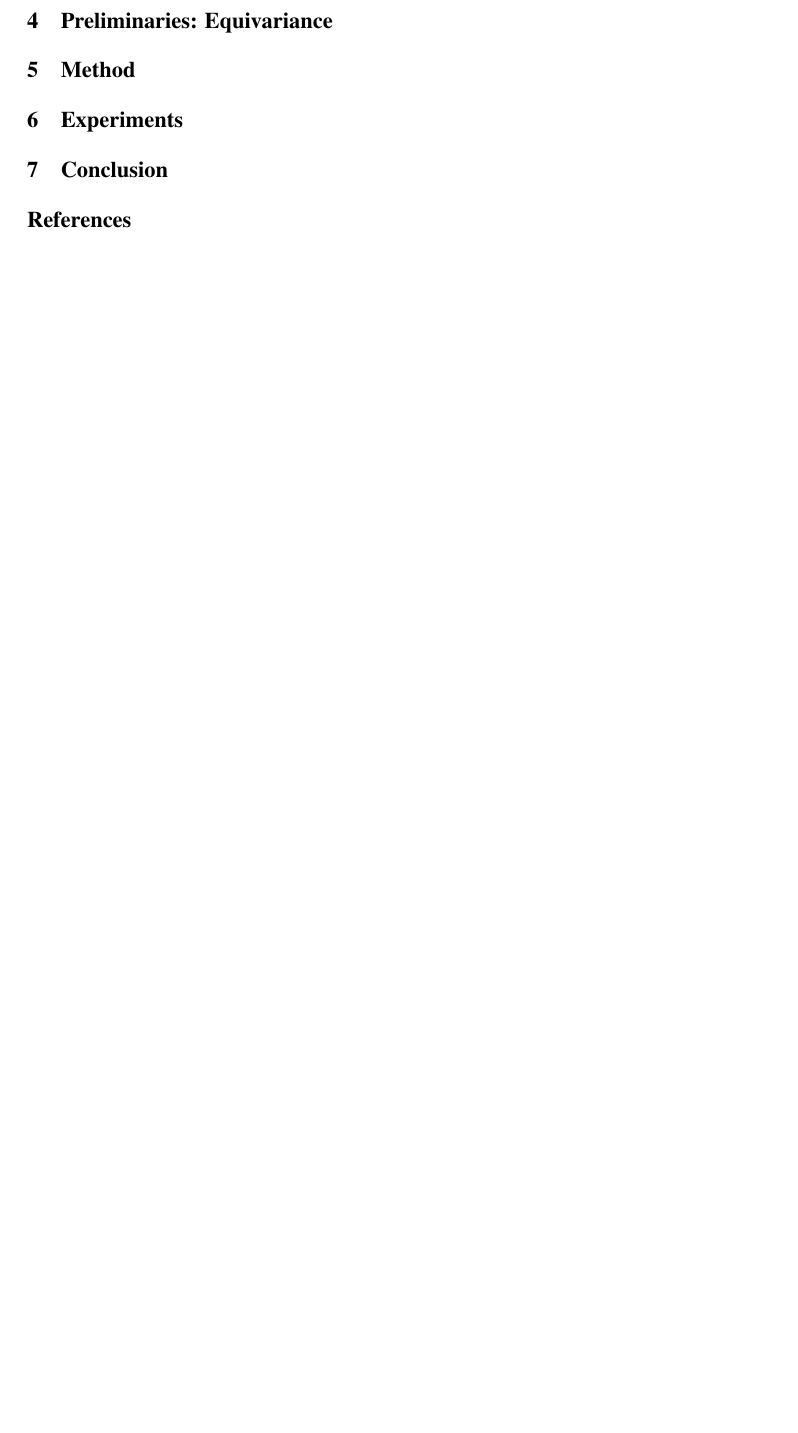
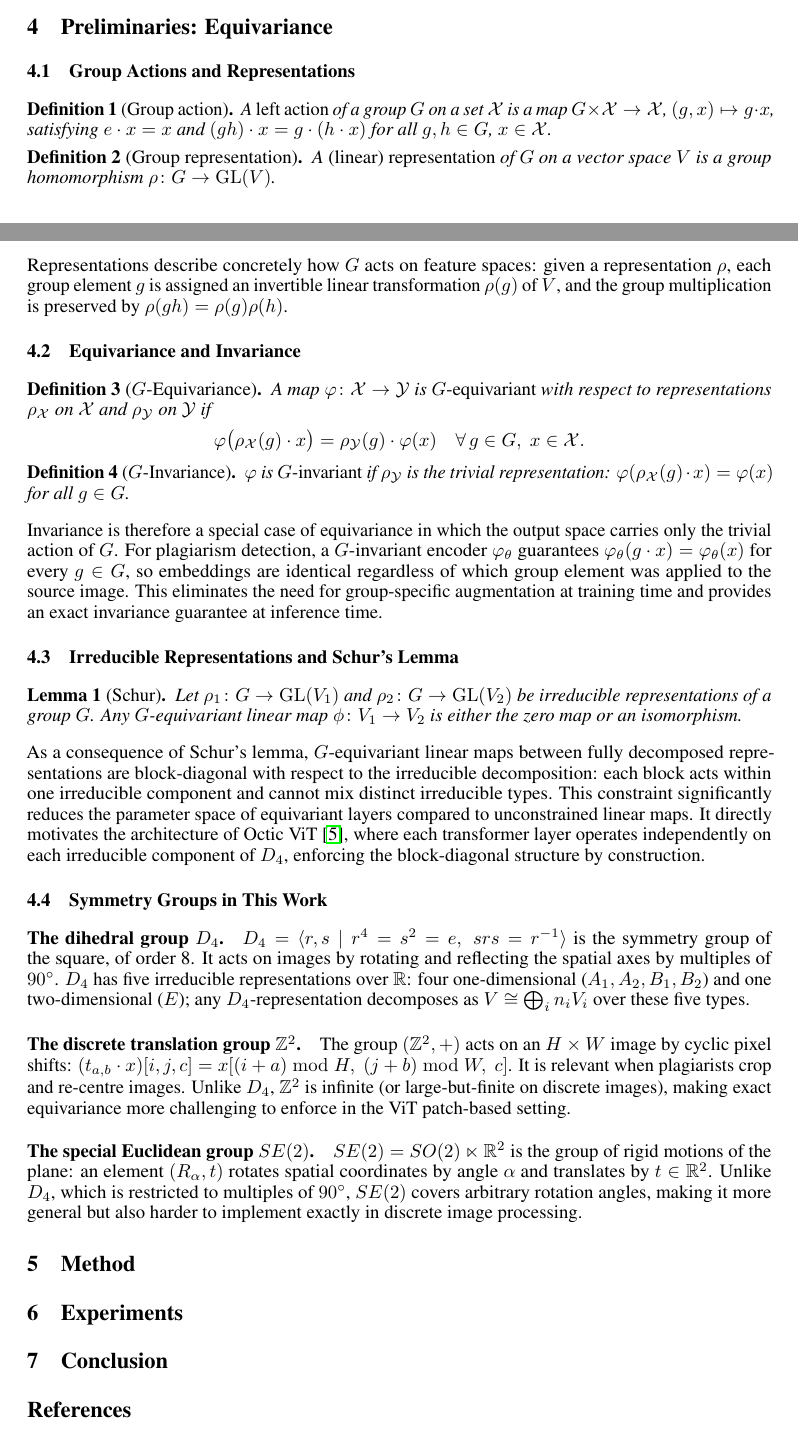
Before and after one commit to intsystems/2026-Project-198, a LaTeX paper (paper/main.tex): part of page 5 of 6 before the commit and two parts of pages 4 and 5 of 6 after it, the two joined at a grey line, cut so that both start at the same text, the shorter picture padded with empty space. Compiled offline with pdfLaTeX.

Commit message:
feat: add Preliminaries on equivariance (W6, definitions, Schur's lemma, 3 groups)

```diff
--- a/paper/main.tex
+++ b/paper/main.tex
@@ -194,7 +194,73 @@ and $\hat{\theta}$ is taken as the checkpoint with the lowest validation loss ac
 five cross-validation folds.
 
 \section{Preliminaries: Equivariance}\label{sec:prelim}
-% Task 6: Preliminaries placeholder
+
+\subsection{Group Actions and Representations}
+
+\begin{definition}[Group action]
+A \emph{left action} of a group $G$ on a set $\mathcal{X}$ is a map
+$G \times \mathcal{X} \to \mathcal{X}$,
+$(g, x) \mapsto g \cdot x$,
+satisfying $e \cdot x = x$ and $(gh) \cdot x = g \cdot (h \cdot x)$
+for all $g, h \in G$, $x \in \mathcal{X}$.
+\end{definition}
+
+\begin{definition}[Group representation]
+A \emph{(linear) representation} of $G$ on a vector space $V$ is a group homomorphism
+$\rho \colon G \to \mathrm{GL}(V)$.
+\end{definition}
+
+Representations describe concretely how $G$ acts on feature spaces: given a representation $\rho$, each group element $g$ is assigned an invertible linear transformation $\rho(g)$ of $V$, and the group multiplication is preserved by $\rho(gh) = \rho(g)\rho(h)$.
+
+\subsection{Equivariance and Invariance}
+
+\begin{definition}[$G$-Equivariance]
+A map $\varphi \colon \mathcal{X} \to \mathcal{Y}$ is \emph{$G$-equivariant} with respect to
+representations $\rho_\mathcal{X}$ on $\mathcal{X}$ and $\rho_\mathcal{Y}$ on $\mathcal{Y}$ if
+\[
+  \varphi\bigl(\rho_\mathcal{X}(g) \cdot x\bigr) = \rho_\mathcal{Y}(g) \cdot \varphi(x)
+  \quad \forall\, g \in G,\; x \in \mathcal{X}.
+\]
+\end{definition}
+
+\begin{definition}[$G$-Invariance]
+$\varphi$ is \emph{$G$-invariant} if $\rho_\mathcal{Y}$ is the trivial representation:
+$\varphi(\rho_\mathcal{X}(g) \cdot x) = \varphi(x)$ for all $g \in G$.
+\end{definition}
+
+Invariance is therefore a special case of equivariance in which the output space carries only the trivial action of $G$.
+For plagiarism detection, a $G$-invariant encoder $\varphi_\theta$ guarantees $\varphi_\theta(g \cdot x) = \varphi_\theta(x)$ for every $g \in G$, so embeddings are identical regardless of which group element was applied to the source image.
+This eliminates the need for group-specific augmentation at training time and provides an exact invariance guarantee at inference time.
+
+\subsection{Irreducible Representations and Schur's Lemma}
+
+\begin{lemma}[Schur]
+Let $\rho_1 \colon G \to \mathrm{GL}(V_1)$ and $\rho_2 \colon G \to \mathrm{GL}(V_2)$ be
+irreducible representations of a group $G$.
+Any $G$-equivariant linear map $\phi \colon V_1 \to V_2$ is either the zero map or
+an isomorphism.
+\end{lemma}
+
+As a consequence of Schur's lemma, $G$-equivariant linear maps between fully decomposed representations are block-diagonal with respect to the irreducible decomposition: each block acts within one irreducible component and cannot mix distinct irreducible types.
+This constraint significantly reduces the parameter space of equivariant layers compared to unconstrained linear maps.
+It directly motivates the architecture of Octic ViT~\cite{nordstrom2025octicvisiontransformersquicker}, where each transformer layer operates independently on each irreducible component of $D_4$, enforcing the block-diagonal structure by construction.
+
+\subsection{Symmetry Groups in This Work}
+
+\paragraph{The dihedral group $D_4$.}
+$D_4 = \langle r, s \mid r^4 = s^2 = e,\; srs = r^{-1} \rangle$ is the symmetry group of the square, of order~8.
+It acts on images by rotating and reflecting the spatial axes by multiples of $90^\circ$.
+$D_4$ has five irreducible representations over $\mathbb{R}$: four one-dimensional ($A_1, A_2, B_1, B_2$) and one two-dimensional ($E$); any $D_4$-representation decomposes as $V \cong \bigoplus_i n_i V_i$ over these five types.
+
+\paragraph{The discrete translation group $\mathbb{Z}^2$.}
+The group $(\mathbb{Z}^2, +)$ acts on an $H \times W$ image by cyclic pixel shifts:
+$(t_{a,b} \cdot x)[i, j, c] = x[(i + a) \bmod H,\; (j + b) \bmod W,\; c]$.
+It is relevant when plagiarists crop and re-centre images.
+Unlike $D_4$, $\mathbb{Z}^2$ is infinite (or large-but-finite on discrete images), making exact equivariance more challenging to enforce in the ViT patch-based setting.
+
+\paragraph{The special Euclidean group $SE(2)$.}
+$SE(2) = SO(2) \ltimes \mathbb{R}^2$ is the group of rigid motions of the plane: an element $(R_\alpha, t)$ rotates spatial coordinates by angle $\alpha$ and translates by $t \in \mathbb{R}^2$.
+Unlike $D_4$, which is restricted to multiples of $90^\circ$, $SE(2)$ covers arbitrary rotation angles, making it more general but also harder to implement exactly in discrete image processing.
 
 \section{Method}\label{sec:method}
 % Task 7: Method placeholder
```
